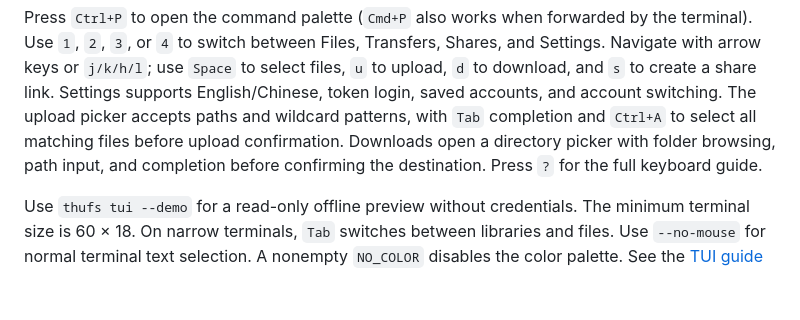
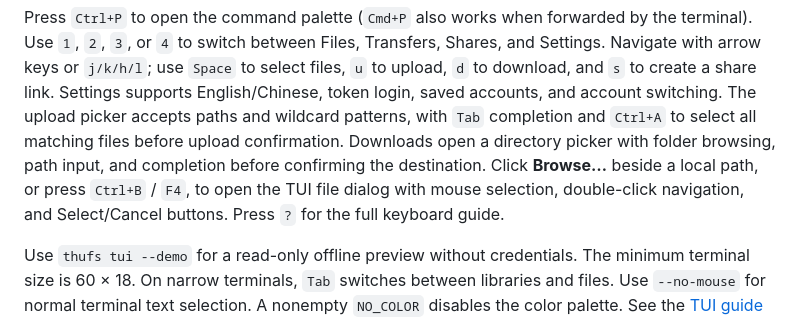
Before and after one commit to class-undefined/thufs, a Markdown page: README.en.md, the part around the change. Drawn GitHub-style; blank space fills up the shorter version.

Commit message:
feat(tui): add Browse buttons and interactive file dialogs

```diff
--- a/README.en.md
+++ b/README.en.md
@@ -182,6 +182,7 @@ Navigate with arrow keys or `j/k/h/l`; use `Space` to select files, `u` to uploa
 Settings supports English/Chinese, token login, saved accounts, and account switching.
 The upload picker accepts paths and wildcard patterns, with `Tab` completion and `Ctrl+A` to select all matching files before upload confirmation.
 Downloads open a directory picker with folder browsing, path input, and completion before confirming the destination.
+Click **Browse…** beside a local path, or press `Ctrl+B` / `F4`, to open the TUI file dialog with mouse selection, double-click navigation, and Select/Cancel buttons.
 Press `?` for the full keyboard guide.
 
 Use `thufs tui --demo` for a read-only offline preview without credentials.
```
Also changed, not shown: README.md (+1 -0 lines), docs/tui.md (+18 -2 lines), docs/assets/tui-browse.png (added), docs/assets/tui-file-dialog.png (added), 8 other files.
